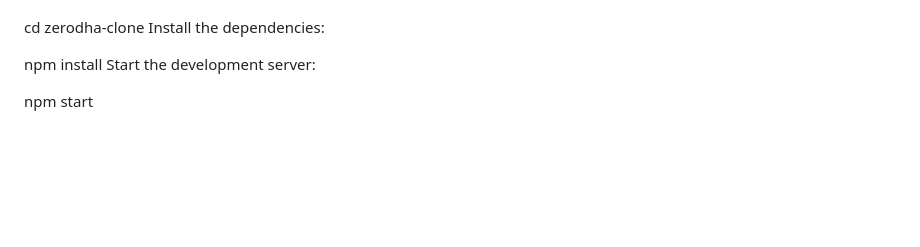
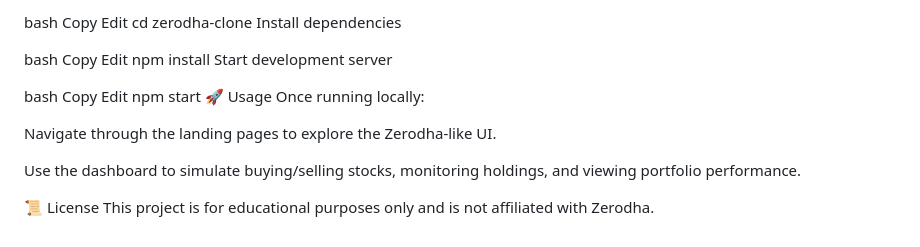
Before and after one commit to Ajaykumar1234484/Zerodha, a Markdown page: README.md, the part around the change printed below. GitHub-like rendering; blank space fills up the shorter version.

```diff
--- a/README.md
+++ b/README.md
@@ -137,8 +120,26 @@ Navigate to the project directory:
 
+bash
+Copy
+Edit
 cd zerodha-clone
-Install the dependencies:
+Install dependencies
 
+bash
+Copy
+Edit
 npm install
-Start the development server:
+Start development server
 
+bash
+Copy
+Edit
 npm start
+🚀 Usage
+Once running locally:
+
+Navigate through the landing pages to explore the Zerodha-like UI.
+
+Use the dashboard to simulate buying/selling stocks, monitoring holdings, and viewing portfolio performance.
+
+📜 License
+This project is for educational purposes only and is not affiliated with Zerodha.
```
Also changed, not shown: other parts of README.md (+88 -105 lines).
